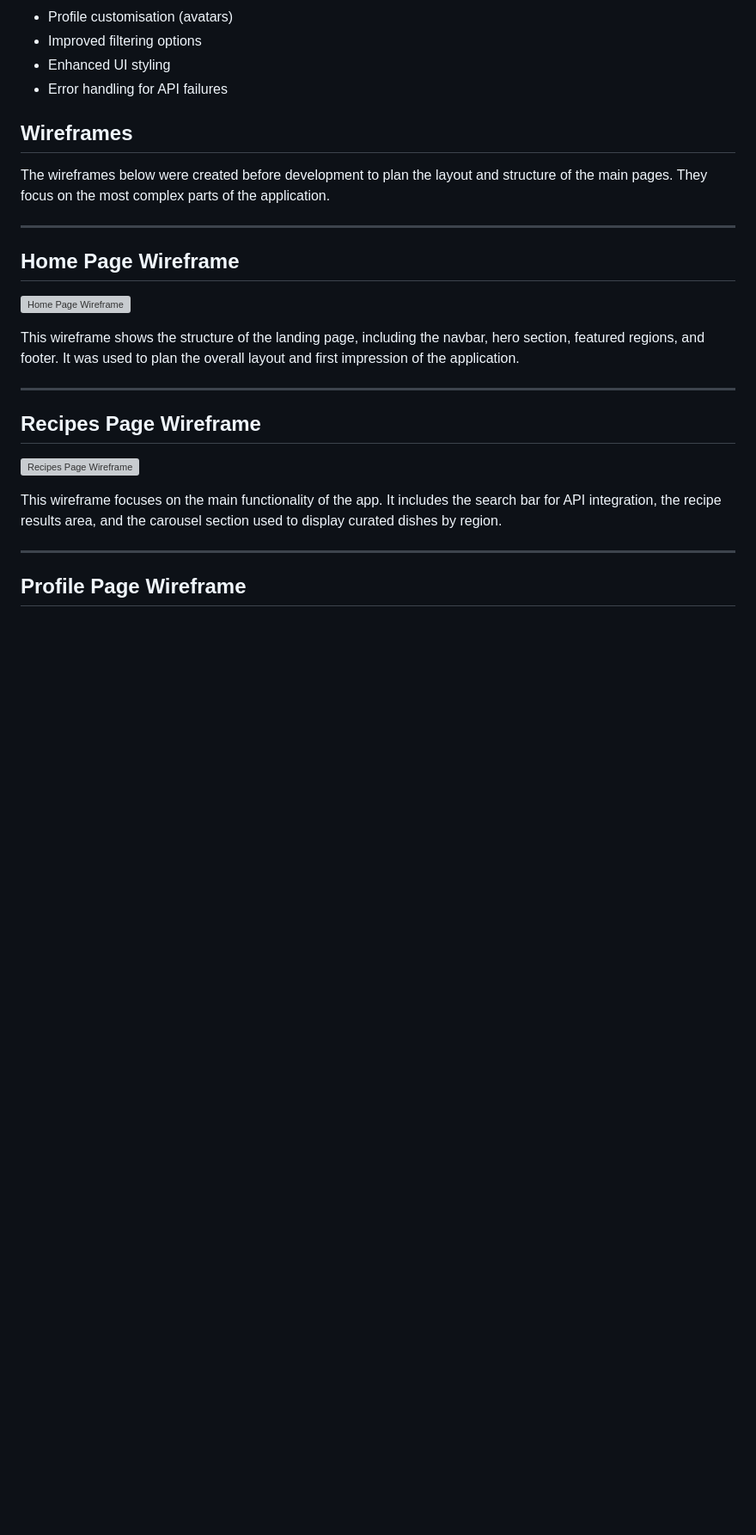
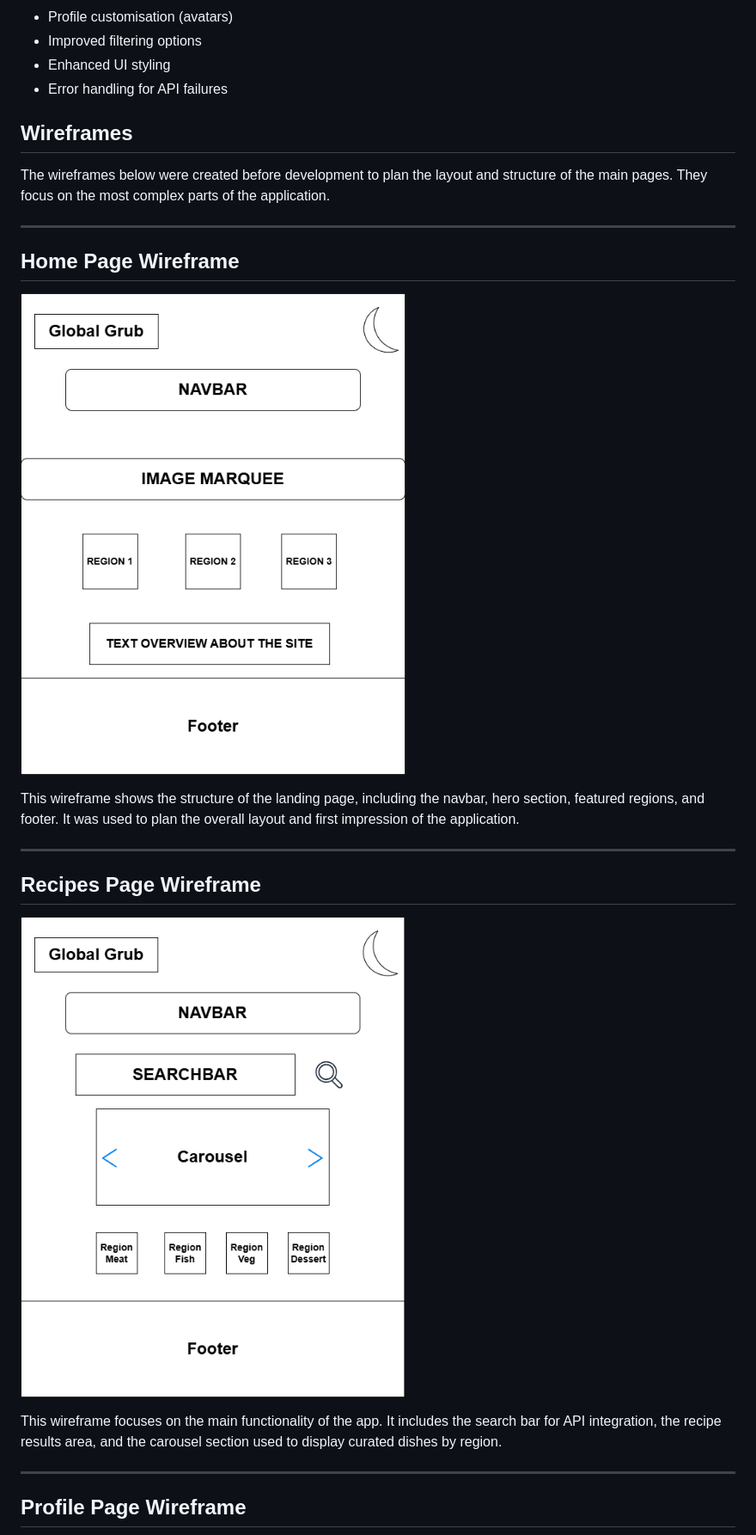
Before and after one commit to ColmN-Dev/GlobalGrub, a Markdown page: Docs/Planning.md, the part around one of its changes. Shown at 86% size. Rendered like a GitHub page; blank space fills up the shorter version; grey boxes are pictures that could not be loaded.

Commit message:
Fix image paths in Planning.md for wireframes
Updated image paths in wireframe sections to use static directory.

```diff
--- a/Docs/Planning.md
+++ b/Docs/Planning.md
@@ -121,14 +121,14 @@ The wireframes below were created before development to plan the layout and stru
 ---
 
 ## Home Page Wireframe
-![Home Page Wireframe](../images/wireframes/Home_page.png)
+![Home Page Wireframe](../static/images/wireframes/Home_page.png)
 
 This wireframe shows the structure of the landing page, including the navbar, hero section, featured regions, and footer. It was used to plan the overall layout and first impression of the application.
 
 ---
 
 ## Recipes Page Wireframe
-![Recipes Page Wireframe](../images/wireframes/Recipes_page.png)
+![Recipes Page Wireframe](../static/images/wireframes/Recipes_page.png)
 
 This wireframe focuses on the main functionality of the app. It includes the search bar for API integration, the recipe results area, and the carousel section used to display curated dishes by region.
 
```
Also changed, not shown: other parts of Docs/Planning.md (+1 -1 lines).
